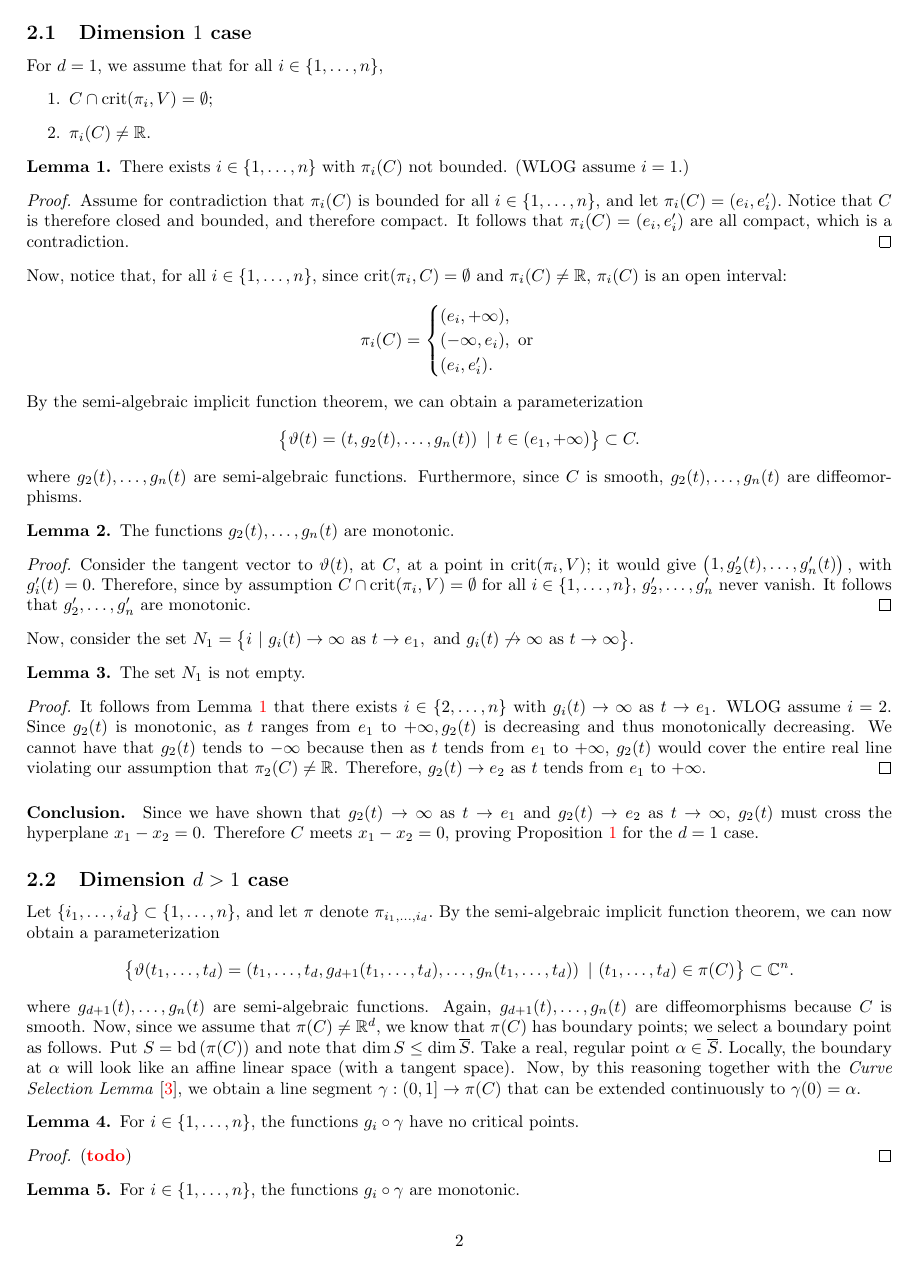
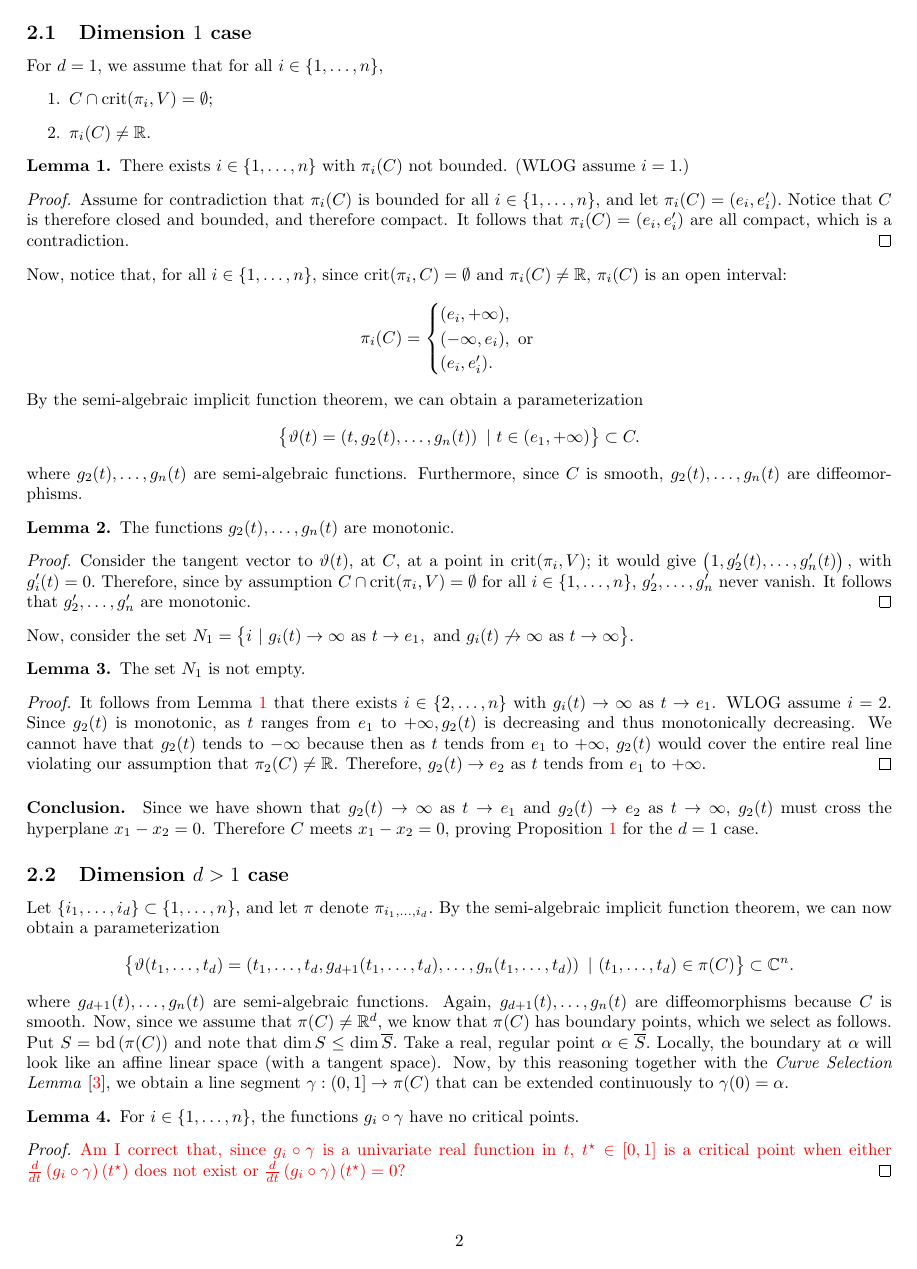
Before and after one commit to Jesse-Allister-Kasien-Elliott/Removing-Noether-position, a LaTeX paper (main.tex): page 2 of 4. Compiled offline with pdfLaTeX.

Commit message:
Update main.tex

```diff
--- a/main.tex
+++ b/main.tex
@@ -266,7 +266,7 @@ Let $\{i_1,\hdots,i_d\} \subset \{1,\hdots,n\},$ and let $\pi$ denote $\pi_{i_1,
 \[
 \big\{\vartheta(t_1,\hdots,t_d) = \left(t_1,\hdots,t_d,g_{d+1}(t_1,\hdots,t_d),\hdots,g_{n}(t_1,\hdots,t_d)\right)~|~ (t_1,\hdots,t_d) \in \pi(C)\big\} \subset \C^n.
 \]
-where $g_{d+1}(t),\hdots,g_n(t)$ are semi-algebraic functions.  Again, $g_{d+1}(t),\hdots,g_n(t)$ are diffeomorphisms because $C$ is smooth. Now, since we assume that $\pi(C) \not = \R^d,$ we know that $\pi(C)$ has boundary points; we select a boundary point as follows. Put $S = \bd\left( \pi(C) \right)$ and note that $\dim S \leq \dim \overline{S}.$ Take a real, regular point $\alpha \in \overline{S}.$ Locally, the boundary at $\alpha$ will look like an affine linear space (with a tangent space). Now, by this reasoning together with the \textit{Curve Selection Lemma} \cite{CurveSelectionLemma},
+where $g_{d+1}(t),\hdots,g_n(t)$ are semi-algebraic functions.  Again, $g_{d+1}(t),\hdots,g_n(t)$ are diffeomorphisms because $C$ is smooth. Now, since we assume that $\pi(C) \not = \R^d,$ we know that $\pi(C)$ has boundary points, which we select as follows. Put $S = \bd\left( \pi(C) \right)$ and note that $\dim S \leq \dim \overline{S}.$ Take a real, regular point $\alpha \in \overline{S}.$ Locally, the boundary at $\alpha$ will look like an affine linear space (with a tangent space). Now, by this reasoning together with the \textit{Curve Selection Lemma} \cite{CurveSelectionLemma},
 we obtain a line segment $\gamma: (0,1] \rightarrow \pi(C)$ that can be extended continuously to $\gamma(0)=\alpha.$
 %
 \begin{lemma}
@@ -275,7 +275,7 @@ For $i \in \{1,\hdots,n\}$, the functions $g_i \circ \gamma$ have no critical po
 %
 %
 \begin{proof}
-\td
+\color{red} Am I correct that, since $g_i \circ \gamma$ is a univariate real function in $t$,  $t^\star \in [0,1]$ is a critical point when either  $\frac{d}{dt}\left(g_i \circ \gamma\right)(t^\star)$ does not exist or $\frac{d}{dt}\left(g_i \circ \gamma\right)(t^\star)=0$?\color{black}
 \end{proof}
 %
 %
```
Also changed, not shown: main.tex (2 more changed lines).
